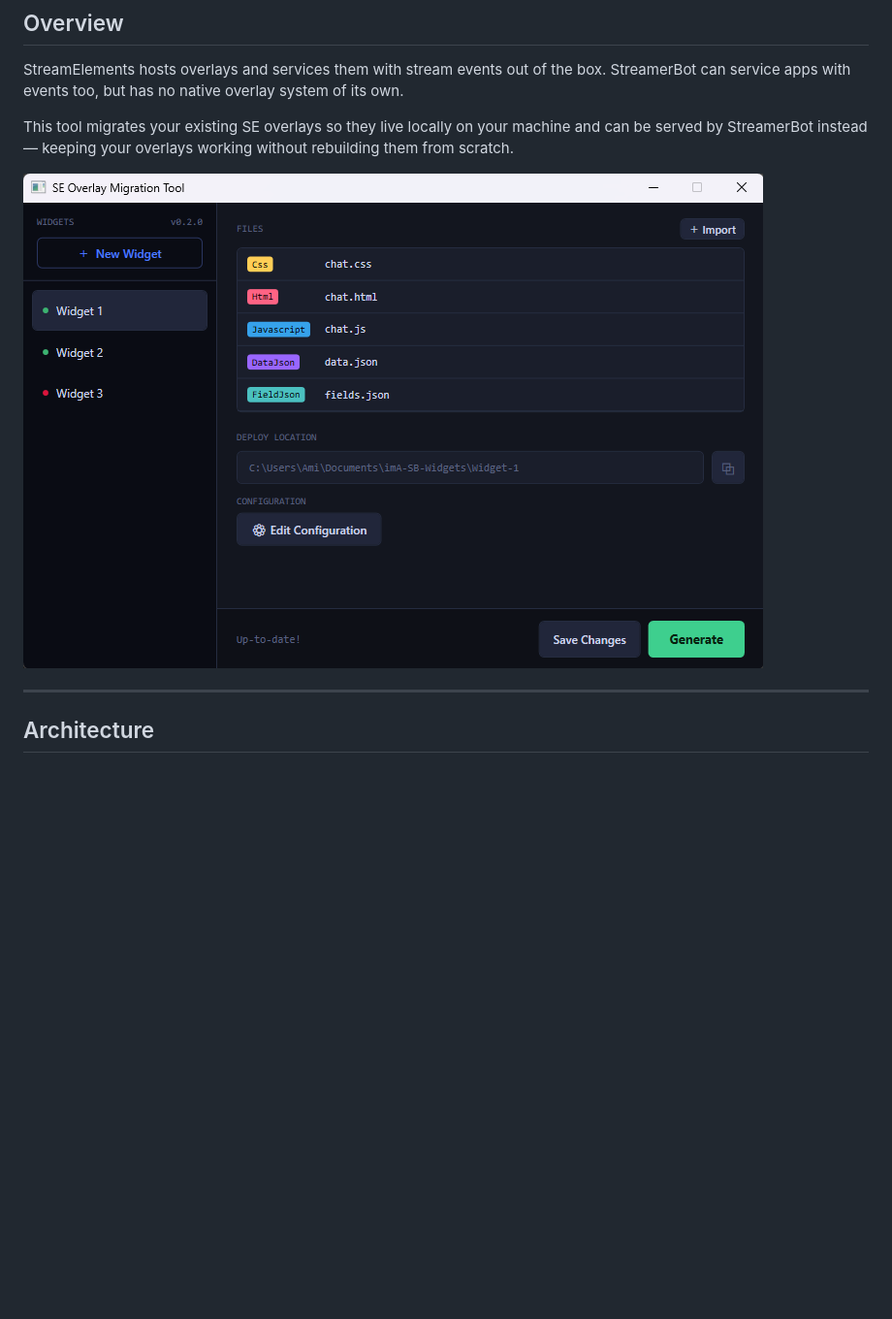
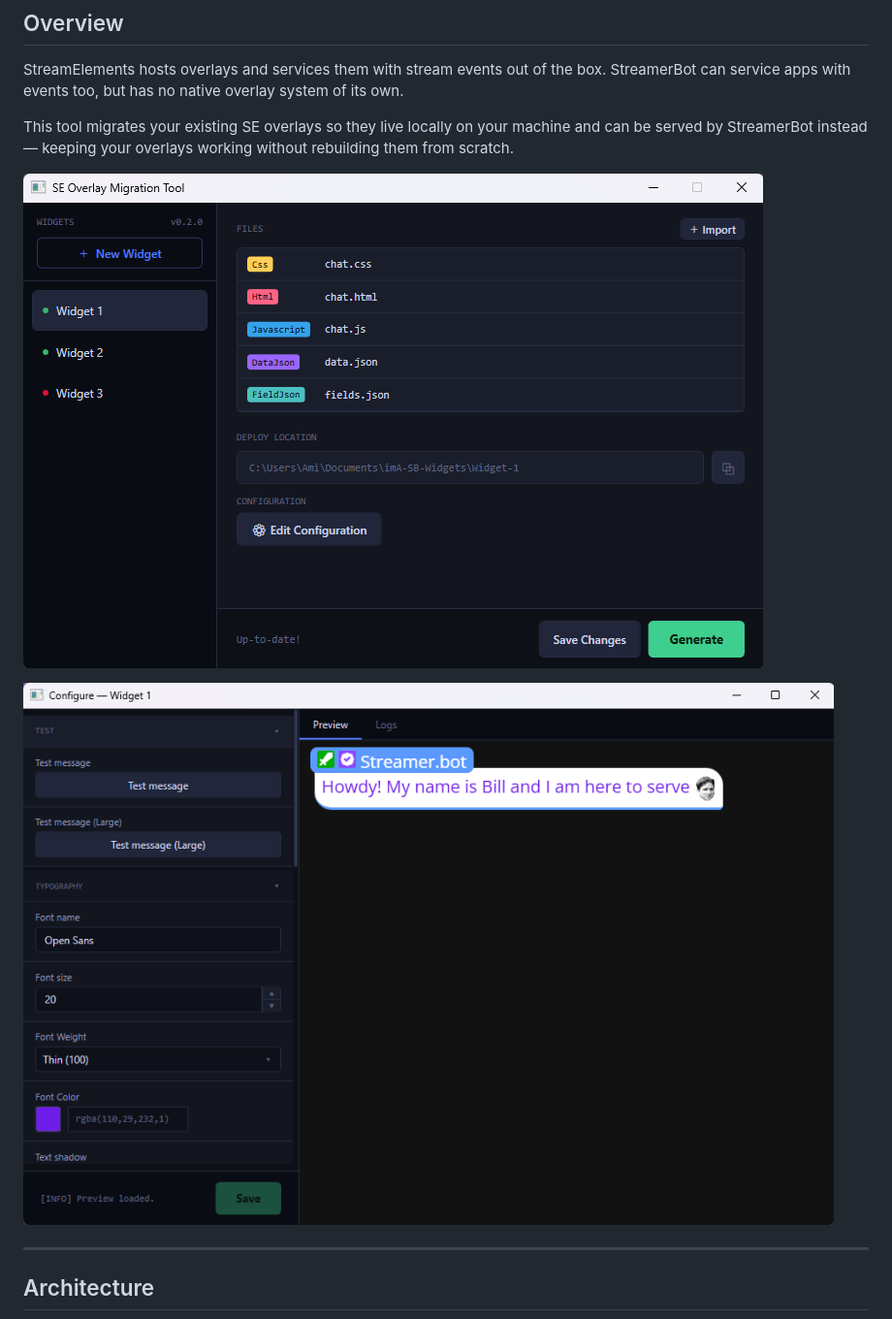
Before and after one commit to imAreinieR/SE2SB-Overlay-Migrator, a Markdown page: README.md, the part around the change printed below. Shown: that part at 97% size. Drawn GitHub-style; pictures changed too: Images/application_ui_2.png (added); blank space fills up the shorter version.

Commit message:
Update ReadMe file -added screenshot of WidgetConfigWindow -added new

```diff
--- a/README.md
+++ b/README.md
@@ -10,7 +10,9 @@ StreamElements hosts overlays and services them with stream events out of the bo
 
 This tool migrates your existing SE overlays so they live locally on your machine and can be served by StreamerBot instead — keeping your overlays working without rebuilding them from scratch.
 
-![Application UI](Images/application_ui_1.png)
+![Application UI - Main Screen](Images/application_ui_1.png)
+
+![Application UI - Edit Configuration](Images/application_ui_2.png)
 
 ---
 
```
Also changed, not shown: other parts of README.md (+5 -0 lines), 1 other file.
